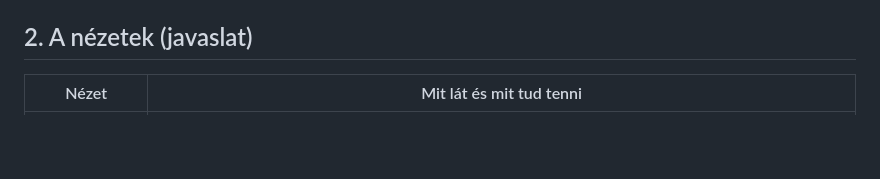
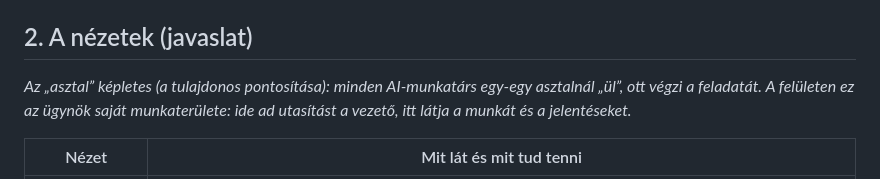
Before and after one commit to Menyuswin/ai-sajtoiroda, a Markdown page: docs/08-kezelofelulet-terv.md, the part around the change. Drawn GitHub-style; blank space fills up the shorter version.

Commit message:
Kezelőfelület terve: az „asztal” képletes értelmének rögzítése
Co-Authored-By: Claude Sonnet 5.5 <noreply@anthropic.com>
Claude-Session: https://claude.ai/code/session_017m4XvW65acUBP43BTkVAV1

```diff
--- a/docs/08-kezelofelulet-terv.md
+++ b/docs/08-kezelofelulet-terv.md
@@ -7,6 +7,8 @@
 A megrendelő egy böngészőben, számítógépen, **egy irodát lát**: minden ügynöknek saját asztala van. Az asztalnál utasítást ad az ügynöknek, megnézi az elkészített munkáját, és elolvassa a jelentéseit, programozói tudás nélkül. A felület egy külön domént (például `sajtoiroda.ugyfel.hu`) kaphat, és később önálló alkalmazás is épülhet rá.
 
 ## 2. A nézetek (javaslat)
+
+*Az „asztal” képletes (a tulajdonos pontosítása): minden AI-munkatárs egy-egy asztalnál „ül”, ott végzi a feladatát. A felületen ez az ügynök saját munkaterülete: ide ad utasítást a vezető, itt látja a munkát és a jelentéseket.*
 
 | Nézet | Mit lát és mit tud tenni |
 |-------|--------------------------|
```
